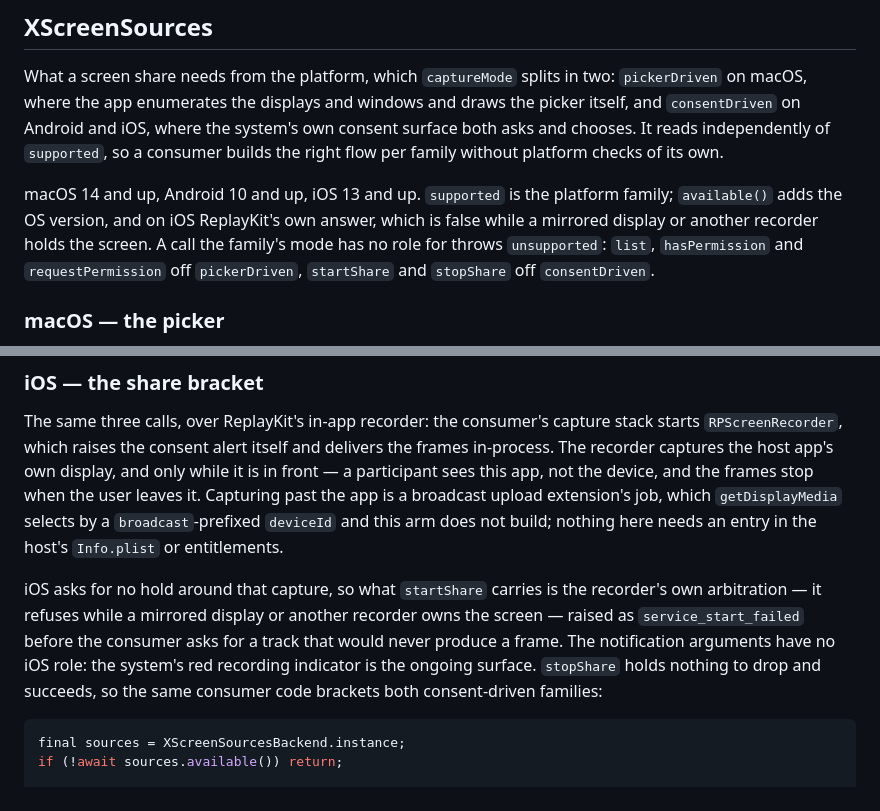
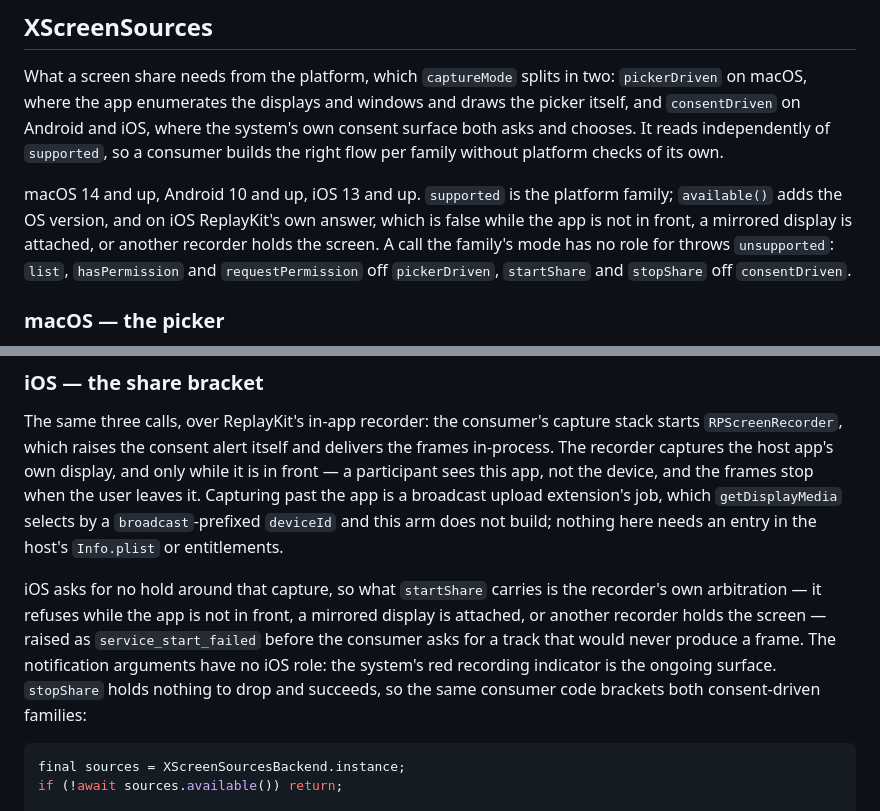
Before and after one commit to swipelab/ux, a Markdown page: README.md, 2 parts joined by grey strips. GitHub-like rendering.

Commit message:
docs(screen): available() names the same ios conditions everywhere
The dartdoc, the README and the architecture entry each listed a different
subset of what RPScreenRecorder.isAvailable answers false for.

````diff
--- a/README.md
+++ b/README.md
@@ -95,10 +95,10 @@ checks of its own.
 
 macOS 14 and up, Android 10 and up, iOS 13 and up. `supported` is the platform
 family; `available()` adds the OS version, and on iOS ReplayKit's own answer,
-which is false while a mirrored display or another recorder holds the screen. A
-call the family's mode has no role for throws `unsupported`: `list`,
-`hasPermission` and `requestPermission` off `pickerDriven`, `startShare` and
-`stopShare` off `consentDriven`.
+which is false while the app is not in front, a mirrored display is attached, or
+another recorder holds the screen. A call the family's mode has no role for
+throws `unsupported`: `list`, `hasPermission` and `requestPermission` off
+`pickerDriven`, `startShare` and `stopShare` off `consentDriven`.
 
 ### macOS — the picker
 
@@ -173,12 +173,12 @@ a broadcast upload extension's job, which `getDisplayMedia` selects by a
 an entry in the host's `Info.plist` or entitlements.
 
 iOS asks for no hold around that capture, so what `startShare` carries is the
-recorder's own arbitration — it refuses while a mirrored display or another
-recorder owns the screen — raised as `service_start_failed` before the consumer
-asks for a track that would never produce a frame. The notification arguments
-have no iOS role: the system's red recording indicator is the ongoing surface.
-`stopShare` holds nothing to drop and succeeds, so the same consumer code
-brackets both consent-driven families:
+recorder's own arbitration — it refuses while the app is not in front, a
+mirrored display is attached, or another recorder holds the screen — raised as
+`service_start_failed` before the consumer asks for a track that would never
+produce a frame. The notification arguments have no iOS role: the system's red
+recording indicator is the ongoing surface. `stopShare` holds nothing to drop
+and succeeds, so the same consumer code brackets both consent-driven families:
 
 ```dart
 final sources = XScreenSourcesBackend.instance;
````
Also changed, not shown: docs/architecture.md (+1 -1 lines).
